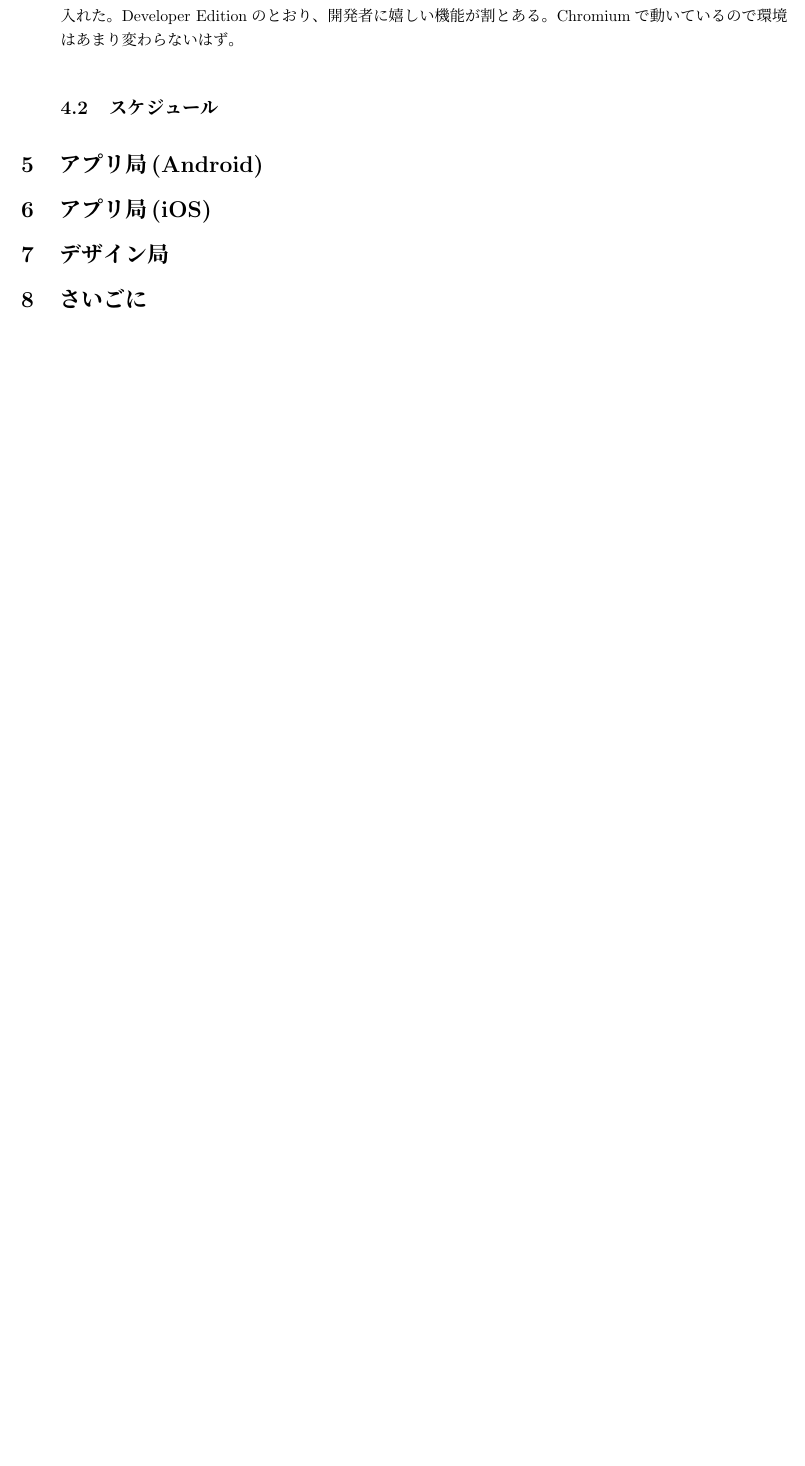
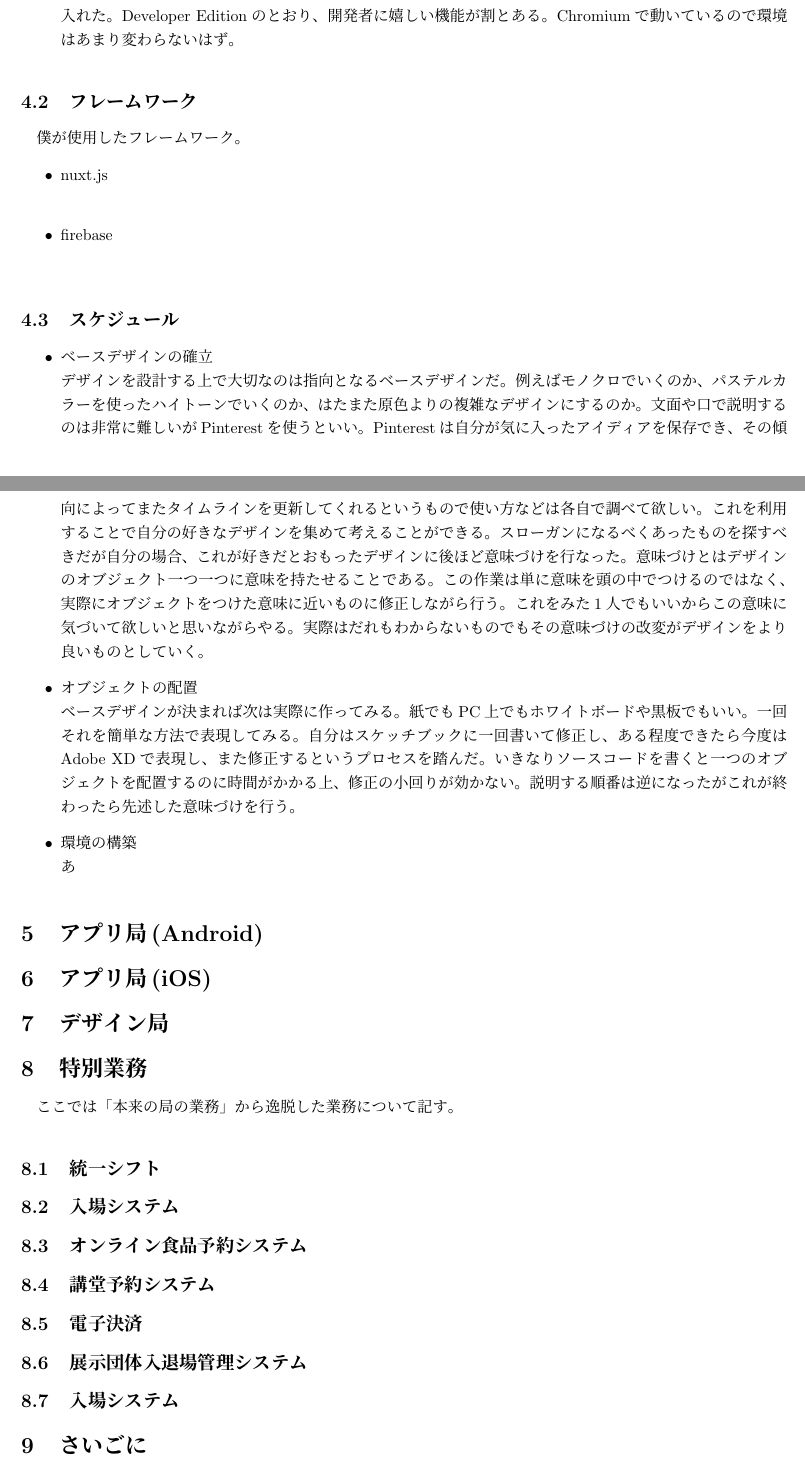
Before and after one commit to SeikoStudentCouncil/handover-report, a LaTeX document (引継書/引継書.tex): part of page 5 of 5 before the commit and two parts of pages 5 and 6 of 6 after it, the two joined at a grey line, cut so that both start at the same text, the shorter picture padded with empty space. Compiled offline with pLaTeX and dvipdfmx.

Commit message:
Update 引継書.tex

```diff
--- a/引継書/引継書.tex
+++ b/引継書/引継書.tex
@@ -99,12 +99,36 @@
   いわゆるFTPクライアントソフトというもの。FTPサーバーにファイルをアップロードするときに使う。FFFTPとか有名どころは他にもある。すべてUIが古いWindows感でてて怪しいが全然普通のソフト。FTPについては後ほど解説する。
   \item Firefox Developer Edition\\
   ブラウザ。Chromeでブラウザアカウントを学校アカウントにしてると開発者モードが使えないのでこれを入れた。Developer Editionのとおり、開発者に嬉しい機能が割とある。Chromiumで動いているので環境はあまり変わらないはず。
+ \end{itemize}
+ \subsection{フレームワーク}
+ 僕が使用したフレームワーク。
+  \begin{itemize}
+ \item nuxt.js\\
+
+ \item firebase\\
+ \end{itemize}
+
  \subsection{スケジュール}
-
-  \end{itemize}
+ \begin{itemize}
+ \item ベースデザインの確立\\
+ デザインを設計する上で大切なのは指向となるベースデザインだ。例えばモノクロでいくのか、パステルカラーを使ったハイトーンでいくのか、はたまた原色よりの複雑なデザインにするのか。文面や口で説明するのは非常に難しいがPinterestを使うといい。Pinterestは自分が気に入ったアイディアを保存でき、その傾向によってまたタイムラインを更新してくれるというもので使い方などは各自で調べて欲しい。これを利用することで自分の好きなデザインを集めて考えることができる。スローガンになるべくあったものを探すべきだが自分の場合、これが好きだとおもったデザインに後ほど意味づけを行なった。意味づけとはデザインのオブジェクト一つ一つに意味を持たせることである。この作業は単に意味を頭の中でつけるのではなく、実際にオブジェクトをつけた意味に近いものに修正しながら行う。これをみた1人でもいいからこの意味に気づいて欲しいと思いながらやる。実際はだれもわからないものでもその意味づけの改変がデザインをより良いものとしていく。
+ \item オブジェクトの配置\\
+ ベースデザインが決まれば次は実際に作ってみる。紙でもPC上でもホワイトボードや黒板でもいい。一回それを簡単な方法で表現してみる。自分はスケッチブックに一回書いて修正し、ある程度できたら今度はAdobe XDで表現し、また修正するというプロセスを踏んだ。いきなりソースコードを書くと一つのオブジェクトを配置するのに時間がかかる上、修正の小回りが効かない。説明する順番は逆になったがこれが終わったら先述した意味づけを行う。
+ \item 環境の構築\\
+ あ
+ \end{itemize}
  \section{アプリ局(Android)}
  \section{アプリ局(iOS)}
  \section{デザイン局}
+ \section{特別業務}
+ ここでは「本来の局の業務」から逸脱した業務について記す。
+ \subsection{統一シフト}
+ \subsection{入場システム}
+ \subsection{オンライン食品予約システム}
+ \subsection{講堂予約システム}
+ \subsection{電子決済}
+ \subsection{展示団体入退場管理システム}
+ \subsection{入場システム}
  \section{さいごに}
  \section{APPENDIX}
  \subsection{Githubの使い方}
```
